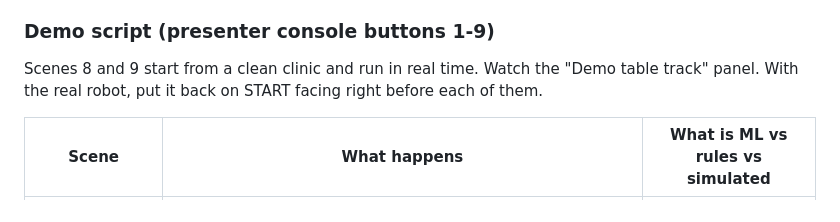
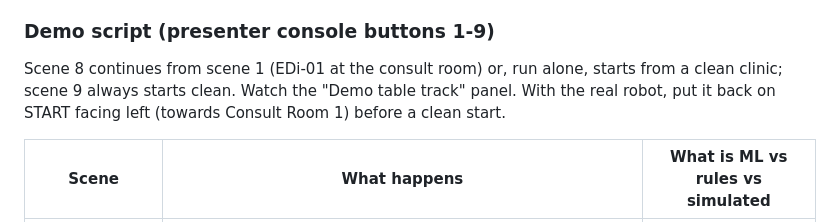
Before and after one commit to lucwu00/SynapseLinker_SUTD_Design_AI_Challenge, a Markdown page: README.md, the part around the change. GitHub-like rendering.

```diff
--- a/README.md
+++ b/README.md
@@ -82,7 +82,7 @@ Then open:
 
 ### Demo script (presenter console buttons 1-9)
 
-Scenes 8 and 9 start from a clean clinic and run in real time. Watch the "Demo table track" panel. With the real robot, put it back on START facing right before each of them.
+Scene 8 continues from scene 1 (EDi-01 at the consult room) or, run alone, starts from a clean clinic; scene 9 always starts clean. Watch the "Demo table track" panel. With the real robot, put it back on START facing left (towards Consult Room 1) before a clean start.
 
 | Scene | What happens | What is ML vs rules vs simulated |
 |---|---|---|
```
Also changed, not shown: docs/TABLE_SETUP.md (+2 -2 lines), docs/table_layout_60cm.png, 11 other files.
